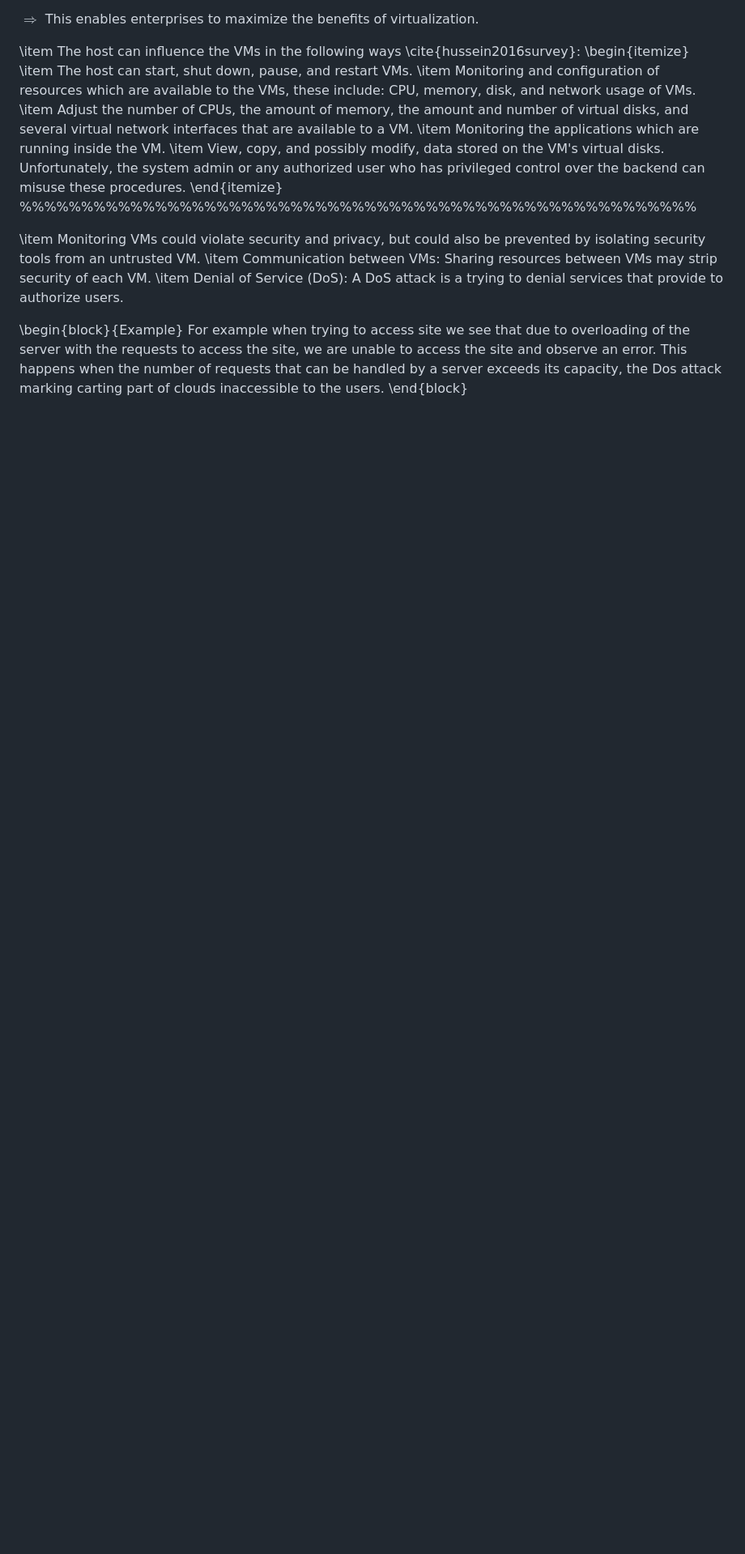
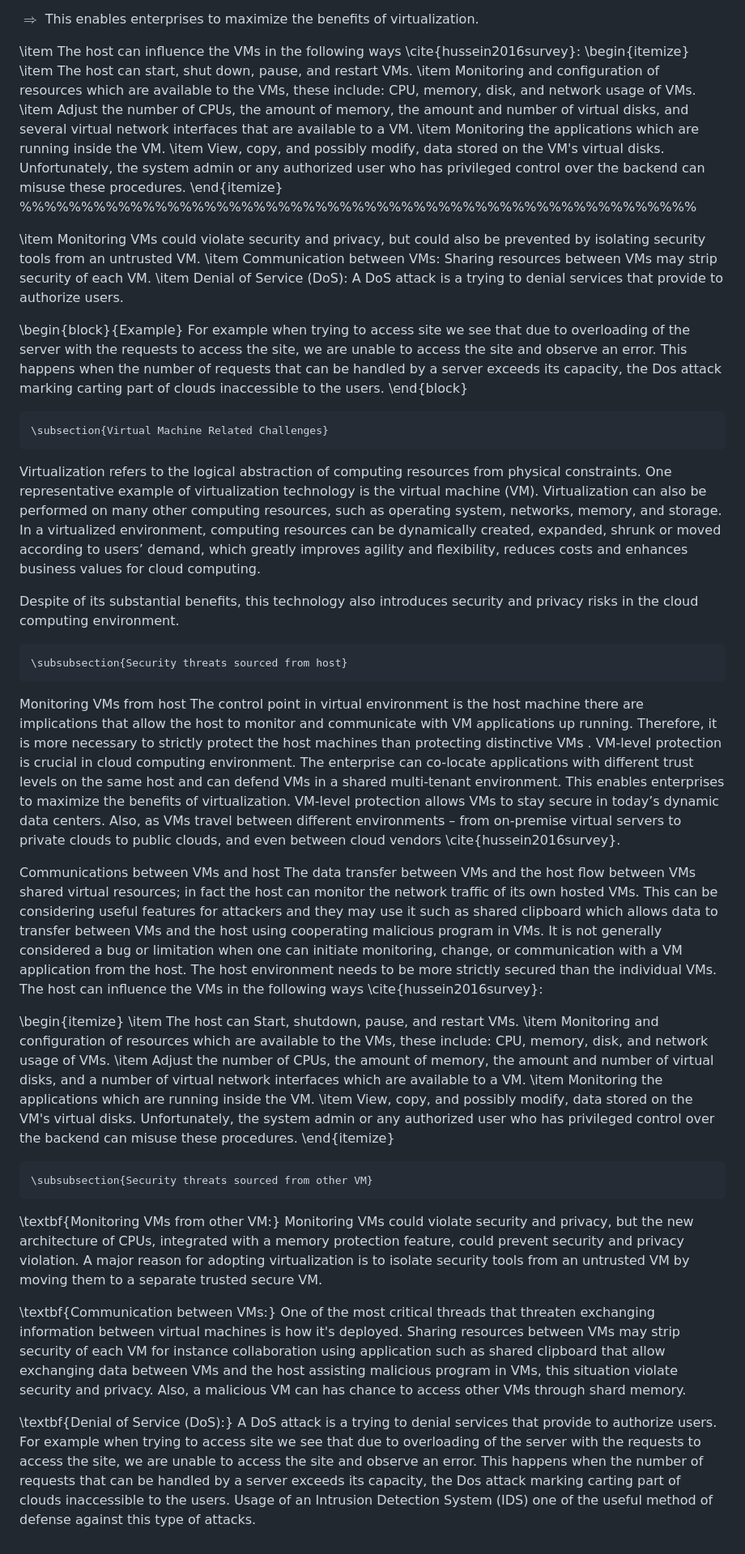
Before and after one commit to vuvannghia452002/Tech, a Markdown page: contents/Tuan8/Tuan8.md, the part around one of its changes. Shown at 81% size. GitHub-like rendering; blank space fills up the shorter version.

```diff
--- a/contents/Tuan8/Tuan8.md
+++ b/contents/Tuan8/Tuan8.md
@@ -55,7 +63,7 @@ $\Rightarrow$ This enables enterprises to maximize the benefits of virtualizatio
 \item View, copy, and possibly modify, data stored on the VM's virtual disks. Unfortunately, the system admin or any authorized user who has privileged control over the backend can misuse these procedures.
 \end{itemize}
 %%%%%%%%%%%%%%%%%%%%%%%%%%%%%%%%%%%%%%%%%%%%%%%%%%%%%%%
-<!-- !Security threats sourced from other VM -->
+<!-- ! Security threats sourced from other VM -->
 \item Monitoring VMs could violate security and privacy, but could also be prevented by isolating security tools from an untrusted VM.
 \item Communication between VMs: Sharing resources between VMs may strip security of each VM.
 \item Denial of Service (DoS): A DoS attack is a trying to denial services that provide to authorize users.
@@ -68,3 +76,51 @@ For example when trying to access site we see that due to overloading of the ser
 
 <!-- ok, my presentation is done -->
 <!-- Thank you for listening -->
+
+
+    \subsection{Virtual Machine Related Challenges}
+Virtualization refers to the logical abstraction of computing resources from physical constraints. One representative example of virtualization technology is the virtual machine (VM). Virtualization can also be performed on many other computing resources, such as operating system, networks, memory, and storage. In a virtualized environment, computing resources can be dynamically created, expanded, shrunk or moved according to users’ demand, which greatly improves agility and flexibility, reduces costs and enhances business values for cloud computing.
+
+
+
+
+Despite of its substantial benefits, this technology also introduces security and privacy risks in the cloud computing environment.
+
+
+    \subsubsection{Security threats sourced from host}
+Monitoring VMs from host The control point in virtual environment is the host machine there are implications that allow the host to monitor and communicate with VM applications up running. Therefore, it is more necessary to strictly protect the host machines than protecting distinctive VMs . VM-level protection is crucial in cloud computing environment. The enterprise can co-locate applications with different trust levels on the same host and can defend VMs in a shared multi-tenant environment. This enables enterprises to maximize the benefits of virtualization. VM-level protection allows VMs to stay secure in today’s dynamic data centers. Also, as VMs travel between different environments – from on-premise virtual servers to private clouds to public clouds, and even between cloud vendors
+      \cite{hussein2016survey}.
+
+
+
+
+ Communications between VMs and host The data transfer between VMs and the host flow between VMs shared virtual resources; in fact the host can monitor the network traffic of its own hosted VMs. This can be considering useful features for attackers and they may use it such as shared clipboard which allows data to transfer between VMs and the host using cooperating malicious program in VMs. It is not generally considered a bug or limitation when one can initiate monitoring, change, or communication with a VM application from the host. The host environment needs to be more strictly secured than the individual VMs. The host can influence the VMs in   the following ways \cite{hussein2016survey}:
+
+
+
+\begin{itemize}
+\item     The host can Start, shutdown, pause, and restart VMs.
+ \item     Monitoring and configuration of resources which are available to the VMs, these include: CPU, memory, disk, and network usage of VMs.
+\item     Adjust the number of CPUs, the amount of memory, the amount and number of virtual disks, and a number of virtual network interfaces which are available to a VM.
+\item     Monitoring the applications which are running inside the VM.
+ \item     View, copy, and possibly modify, data stored on the VM's virtual disks. Unfortunately, the system admin or any authorized user who has privileged control over the backend can misuse these procedures.
+\end{itemize}
+
+
+
+    \subsubsection{Security threats sourced from other VM}
+
+\textbf{Monitoring VMs from other VM:} Monitoring VMs could violate security and privacy, but the new architecture of CPUs, integrated with a memory protection feature, could prevent security and privacy violation. A major reason for adopting virtualization is to isolate security tools from an untrusted VM by moving them to a separate trusted secure VM.
+
+
+
+
+
+
+ \textbf{Communication between VMs:} One of the most critical threads that threaten exchanging information between virtual machines is how it's deployed. Sharing resources between VMs may strip security of each VM for instance collaboration using application such as shared clipboard that allow exchanging data between VMs and the host assisting malicious program in VMs, this situation violate security and privacy. Also, a malicious VM can has chance to access other VMs through shard memory.
+
+
+
+
+
+\textbf{Denial of Service (DoS):} A DoS attack is a trying to denial services that provide to authorize users. For example when trying to access site we see that due to overloading of the server with the requests to access the site, we are unable to access the site and observe an error. This happens when the number of requests that can be handled by a server exceeds its capacity, the Dos attack marking carting part of clouds inaccessible to the users. Usage of an Intrusion Detection System (IDS) one of the useful method of defense against this type of attacks.
```
Also changed, not shown: other parts of contents/Tuan8/Tuan8.md (+11 -3 lines).
